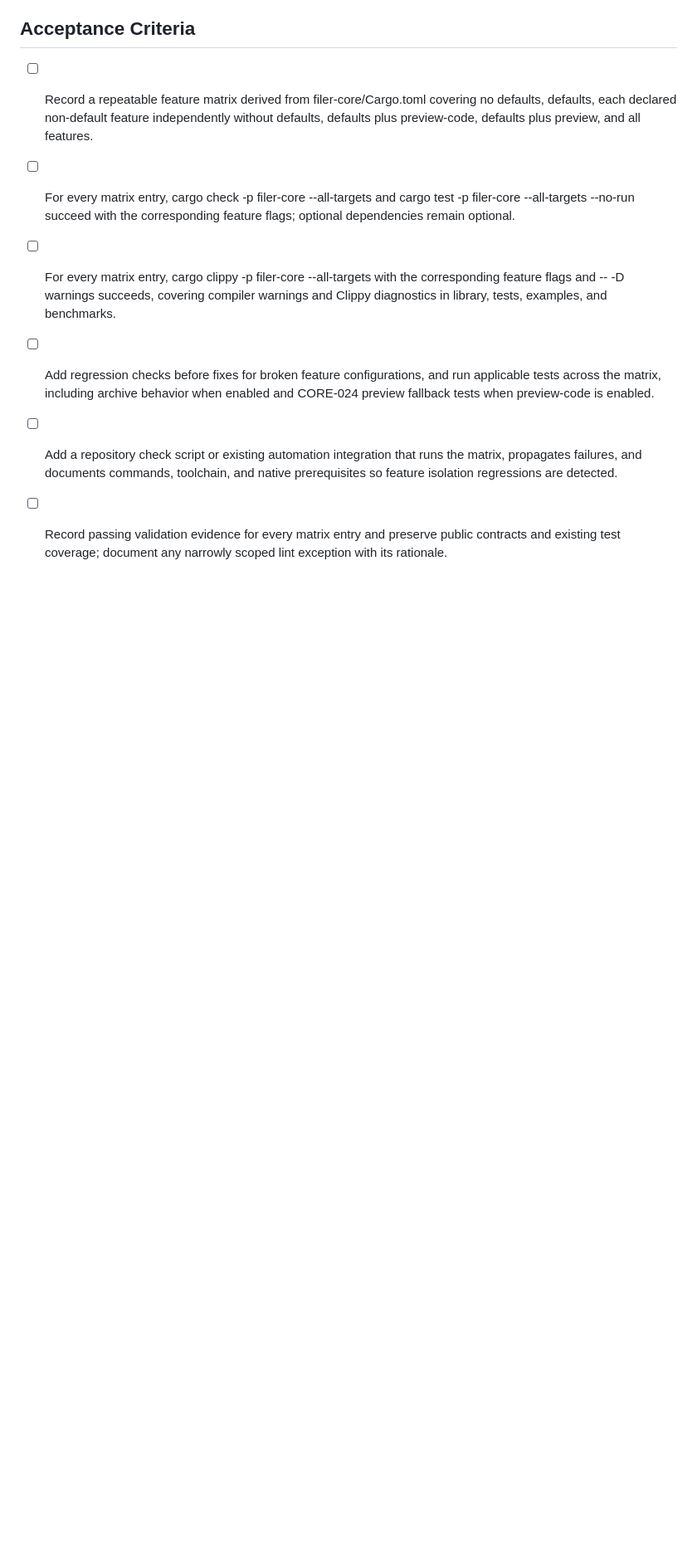
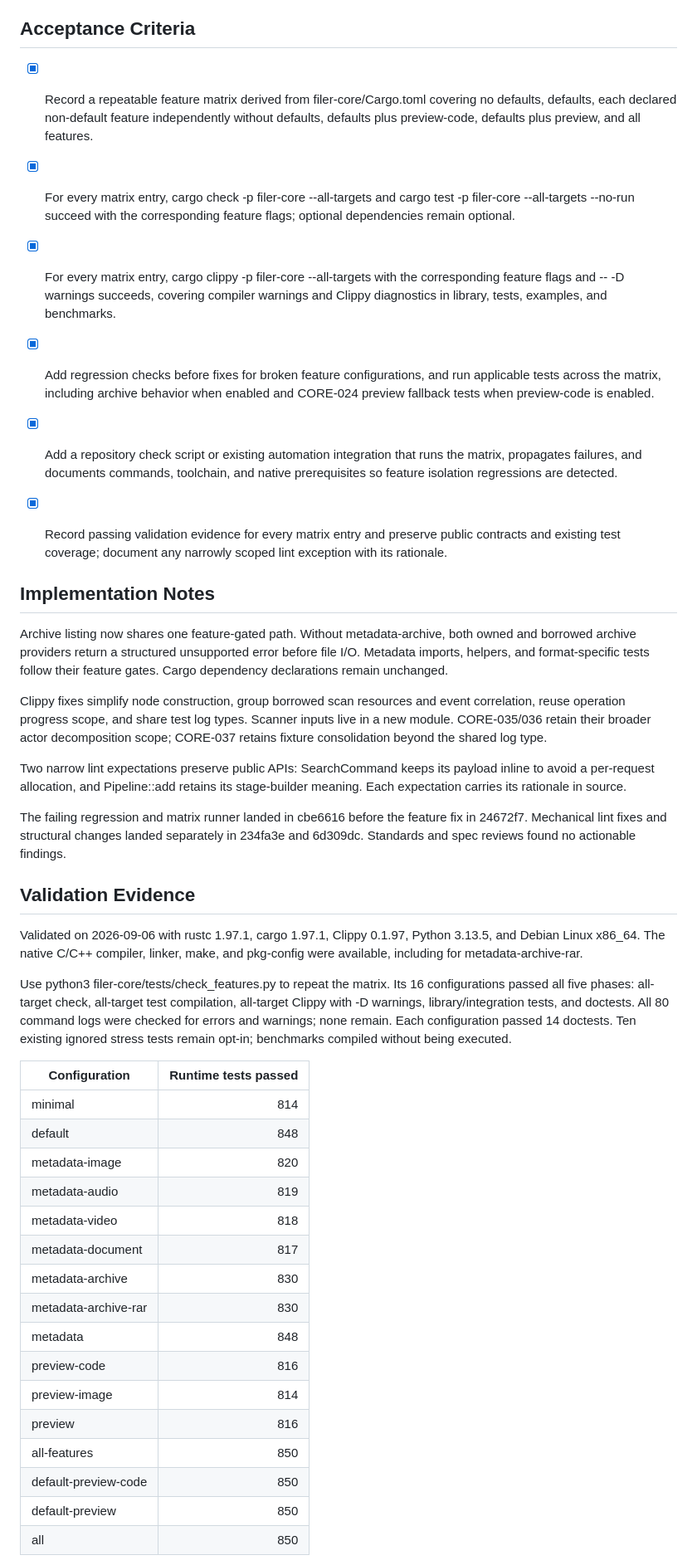
Before and after one commit to NgTHung/Filer, a Markdown page: .tasks/core/CORE-043-fix-clippy-diagnostics-and-optional-feature-compilation.md, the part around one of its changes. Shown at 83% size. Rendered like a GitHub page; blank space fills up the shorter version.

Commit message:
task(core): complete CORE-043 with feature matrix evidence

```diff
--- a/.tasks/core/CORE-043-fix-clippy-diagnostics-and-optional-feature-compilation.md
+++ b/.tasks/core/CORE-043-fix-clippy-diagnostics-and-optional-feature-compilation.md
@@ -24,9 +24,63 @@ Preserve public behavior and enabled-feature coverage. Fix lint causes without b
 
 ## Acceptance Criteria
 
-- [ ] Record a repeatable feature matrix derived from filer-core/Cargo.toml covering no defaults, defaults, each declared non-default feature independently without defaults, defaults plus preview-code, defaults plus preview, and all features.
-- [ ] For every matrix entry, cargo check -p filer-core --all-targets and cargo test -p filer-core --all-targets --no-run succeed with the corresponding feature flags; optional dependencies remain optional.
-- [ ] For every matrix entry, cargo clippy -p filer-core --all-targets with the corresponding feature flags and -- -D warnings succeeds, covering compiler warnings and Clippy diagnostics in library, tests, examples, and benchmarks.
-- [ ] Add regression checks before fixes for broken feature configurations, and run applicable tests across the matrix, including archive behavior when enabled and CORE-024 preview fallback tests when preview-code is enabled.
-- [ ] Add a repository check script or existing automation integration that runs the matrix, propagates failures, and documents commands, toolchain, and native prerequisites so feature isolation regressions are detected.
-- [ ] Record passing validation evidence for every matrix entry and preserve public contracts and existing test coverage; document any narrowly scoped lint exception with its rationale.
+- [x] Record a repeatable feature matrix derived from filer-core/Cargo.toml covering no defaults, defaults, each declared non-default feature independently without defaults, defaults plus preview-code, defaults plus preview, and all features.
+- [x] For every matrix entry, cargo check -p filer-core --all-targets and cargo test -p filer-core --all-targets --no-run succeed with the corresponding feature flags; optional dependencies remain optional.
+- [x] For every matrix entry, cargo clippy -p filer-core --all-targets with the corresponding feature flags and -- -D warnings succeeds, covering compiler warnings and Clippy diagnostics in library, tests, examples, and benchmarks.
+- [x] Add regression checks before fixes for broken feature configurations, and run applicable tests across the matrix, including archive behavior when enabled and CORE-024 preview fallback tests when preview-code is enabled.
+- [x] Add a repository check script or existing automation integration that runs the matrix, propagates failures, and documents commands, toolchain, and native prerequisites so feature isolation regressions are detected.
+- [x] Record passing validation evidence for every matrix entry and preserve public contracts and existing test coverage; document any narrowly scoped lint exception with its rationale.
+
+
+## Implementation Notes
+
+Archive listing now shares one feature-gated path. Without metadata-archive,
+both owned and borrowed archive providers return a structured unsupported error
+before file I/O. Metadata imports, helpers, and format-specific tests follow
+their feature gates. Cargo dependency declarations remain unchanged.
+
+Clippy fixes simplify node construction, group borrowed scan resources and event
+correlation, reuse operation progress scope, and share test log types. Scanner
+inputs live in a new module. CORE-035/036 retain their broader actor decomposition
+scope; CORE-037 retains fixture consolidation beyond the shared log type.
+
+Two narrow lint expectations preserve public APIs: SearchCommand keeps its
+payload inline to avoid a per-request allocation, and Pipeline::add retains its
+stage-builder meaning. Each expectation carries its rationale in source.
+
+The failing regression and matrix runner landed in cbe6616 before the feature
+fix in 24672f7. Mechanical lint fixes and structural changes landed separately
+in 234fa3e and 6d309dc. Standards and spec reviews found no actionable findings.
+
+## Validation Evidence
+
+Validated on 2026-09-06 with rustc 1.97.1, cargo 1.97.1, Clippy 0.1.97,
+Python 3.13.5, and Debian Linux x86_64. The native C/C++ compiler, linker,
+make, and pkg-config were available, including for metadata-archive-rar.
+
+Use python3 filer-core/tests/check_features.py to repeat the matrix. Its 16
+configurations passed all five phases: all-target check, all-target test
+compilation, all-target Clippy with -D warnings, library/integration tests,
+and doctests. All 80 command logs were checked for errors and warnings; none
+remain. Each configuration passed 14 doctests. Ten existing ignored stress
+tests remain opt-in; benchmarks compiled without being executed.
+
+| Configuration | Runtime tests passed |
+| --- | ---: |
+| minimal | 814 |
+| default | 848 |
+| metadata-image | 820 |
+| metadata-audio | 819 |
+| metadata-video | 818 |
+| metadata-document | 817 |
+| metadata-archive | 830 |
+| metadata-archive-rar | 830 |
+| metadata | 848 |
+| preview-code | 816 |
+| preview-image | 814 |
+| preview | 816 |
+| all-features | 850 |
+| default-preview-code | 850 |
+| default-preview | 850 |
+| all | 850 |
+
```
Also changed, not shown: other parts of .tasks/core/CORE-043-fix-clippy-diagnostics-and-optional-feature-compilation.md (+9 -2 lines).
